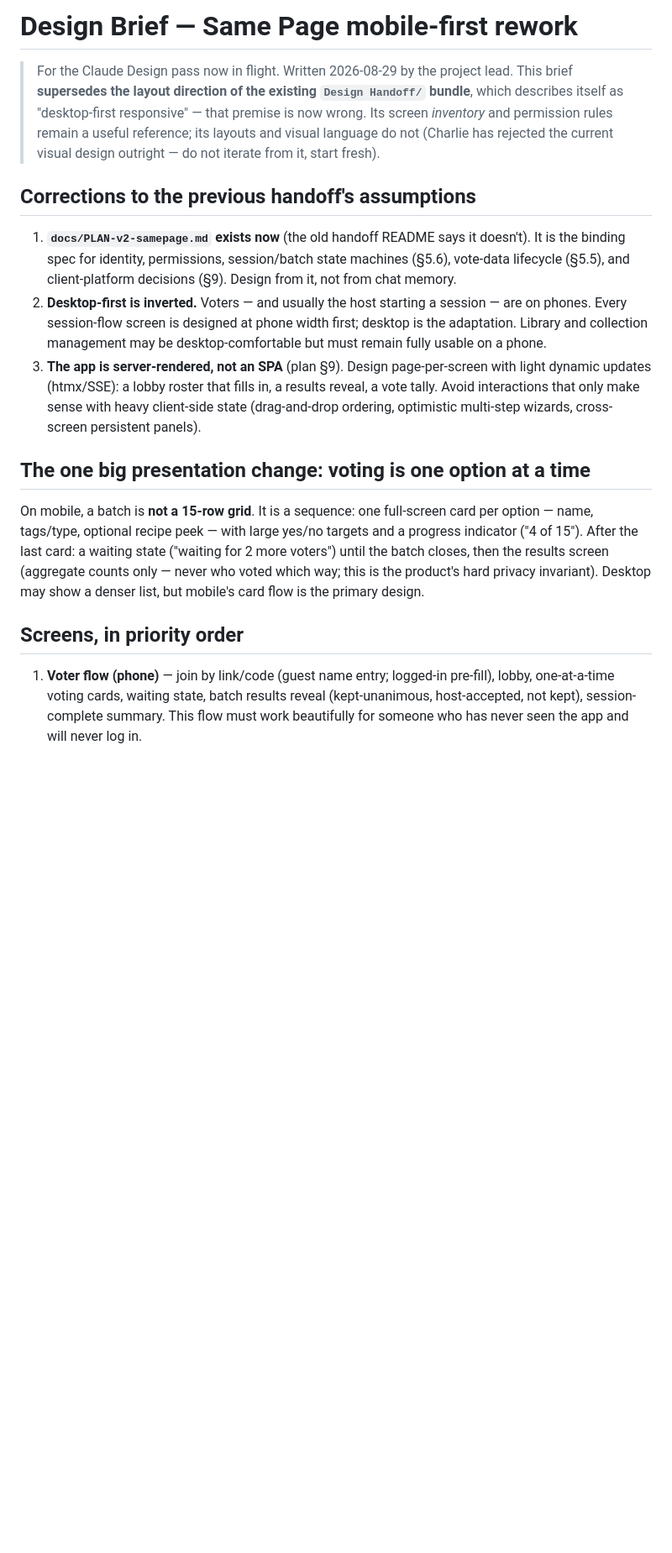
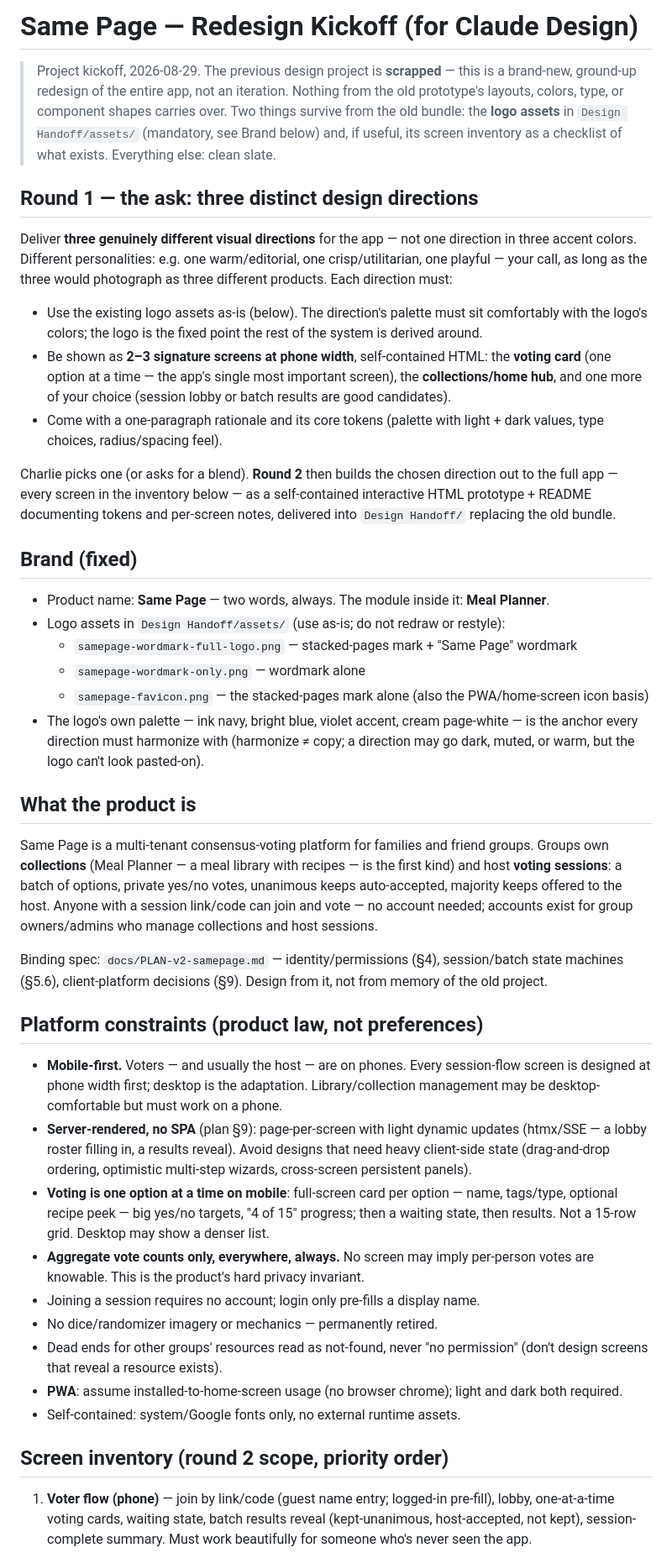
Before and after one commit to vectorlanelabs/samepage, a Markdown page: docs/DESIGN-BRIEF-mobile.md, the part around one of its changes. Shown at 84% size. Drawn GitHub-style; blank space fills up the shorter version.

Commit message:
docs: rewrite design brief as a redesign kickoff — three directions, existing logo assets
Previous design project scrapped; round 1 asks Claude Design for three
distinct phone-width directions (voting card + hub + one more) anchored to
the logo assets in Design Handoff/assets; round 2 builds out the chosen one.

Co-Authored-By: Claude Fable 5 <noreply@anthropic.com>

```diff
--- a/docs/DESIGN-BRIEF-mobile.md
+++ b/docs/DESIGN-BRIEF-mobile.md
@@ -1,36 +1,74 @@
-# Design Brief — Same Page mobile-first rework
+# Same Page — Redesign Kickoff (for Claude Design)
 
-> For the Claude Design pass now in flight. Written 2026-08-29 by the project lead. This brief
-> **supersedes the layout direction of the existing `Design Handoff/` bundle**, which describes itself as
-> "desktop-first responsive" — that premise is now wrong. Its screen *inventory* and permission rules
-> remain a useful reference; its layouts and visual language do not (Charlie has rejected the current
-> visual design outright — do not iterate from it, start fresh).
+> Project kickoff, 2026-08-29. The previous design project is **scrapped** — this is a brand-new,
+> ground-up redesign of the entire app, not an iteration. Nothing from the old prototype's layouts,
+> colors, type, or component shapes carries over. Two things survive from the old bundle: the **logo
+> assets** in `Design Handoff/assets/` (mandatory, see Brand below) and, if useful, its screen
+> inventory as a checklist of what exists. Everything else: clean slate.
 
-## Corrections to the previous handoff's assumptions
+## Round 1 — the ask: three distinct design directions
 
-1. **`docs/PLAN-v2-samepage.md` exists now** (the old handoff README says it doesn't). It is the binding
-   spec for identity, permissions, session/batch state machines (§5.6), vote-data lifecycle (§5.5), and
-   client-platform decisions (§9). Design from it, not from chat memory.
-2. **Desktop-first is inverted.** Voters — and usually the host starting a session — are on phones.
-   Every session-flow screen is designed at phone width first; desktop is the adaptation. Library and
-   collection management may be desktop-comfortable but must remain fully usable on a phone.
-3. **The app is server-rendered, not an SPA** (plan §9). Design page-per-screen with light dynamic
-   updates (htmx/SSE): a lobby roster that fills in, a results reveal, a vote tally. Avoid interactions
-   that only make sense with heavy client-side state (drag-and-drop ordering, optimistic multi-step
-   wizards, cross-screen persistent panels).
+Deliver **three genuinely different visual directions** for the app — not one direction in three
+accent colors. Different personalities: e.g. one warm/editorial, one crisp/utilitarian, one playful —
+your call, as long as the three would photograph as three different products. Each direction must:
 
-## The one big presentation change: voting is one option at a time
+- Use the existing logo assets as-is (below). The direction's palette must sit comfortably with the
+  logo's colors; the logo is the fixed point the rest of the system is derived around.
+- Be shown as **2–3 signature screens at phone width**, self-contained HTML: the **voting card**
+  (one option at a time — the app's single most important screen), the **collections/home hub**, and
+  one more of your choice (session lobby or batch results are good candidates).
+- Come with a one-paragraph rationale and its core tokens (palette with light + dark values, type
+  choices, radius/spacing feel).
 
-On mobile, a batch is **not a 15-row grid**. It is a sequence: one full-screen card per option — name,
-tags/type, optional recipe peek — with large yes/no targets and a progress indicator ("4 of 15"). After
-the last card: a waiting state ("waiting for 2 more voters") until the batch closes, then the results
-screen (aggregate counts only — never who voted which way; this is the product's hard privacy
-invariant). Desktop may show a denser list, but mobile's card flow is the primary design.
+Charlie picks one (or asks for a blend). **Round 2** then builds the chosen direction out to the full
+app — every screen in the inventory below — as a self-contained interactive HTML prototype + README
+documenting tokens and per-screen notes, delivered into `Design Handoff/` replacing the old bundle.
 
-## Screens, in priority order
+## Brand (fixed)
 
-1. **Voter flow (phone)** — join by link/code (guest name entry; logged-in pre-fill), lobby, one-at-a-time
-   voting cards, waiting state, batch results reveal (kept-unanimous, host-accepted, not kept),
-   session-complete summary. This flow must work beautifully for someone who has never seen the app and
-   will never log in.
+- Product name: **Same Page** — two words, always. The module inside it: **Meal Planner**.
+- Logo assets in `Design Handoff/assets/` (use as-is; do not redraw or restyle):
+  - `samepage-wordmark-full-logo.png` — stacked-pages mark + "Same Page" wordmark
+  - `samepage-wordmark-only.png` — wordmark alone
+  - `samepage-favicon.png` — the stacked-pages mark alone (also the PWA/home-screen icon basis)
+- The logo's own palette — ink navy, bright blue, violet accent, cream page-white — is the anchor
+  every direction must harmonize with (harmonize ≠ copy; a direction may go dark, muted, or warm, but
+  the logo can't look pasted-on).
+
+## What the product is
+
+Same Page is a multi-tenant consensus-voting platform for families and friend groups. Groups own
+**collections** (Meal Planner — a meal library with recipes — is the first kind) and host **voting
+sessions**: a batch of options, private yes/no votes, unanimous keeps auto-accepted, majority keeps
+offered to the host. Anyone with a session link/code can join and vote — no account needed; accounts
+exist for group owners/admins who manage collections and host sessions.
+
+Binding spec: `docs/PLAN-v2-samepage.md` — identity/permissions (§4), session/batch state machines
+(§5.6), client-platform decisions (§9). Design from it, not from memory of the old project.
+
+## Platform constraints (product law, not preferences)
+
+- **Mobile-first.** Voters — and usually the host — are on phones. Every session-flow screen is
+  designed at phone width first; desktop is the adaptation. Library/collection management may be
+  desktop-comfortable but must work on a phone.
+- **Server-rendered, no SPA** (plan §9): page-per-screen with light dynamic updates (htmx/SSE — a
+  lobby roster filling in, a results reveal). Avoid designs that need heavy client-side state
+  (drag-and-drop ordering, optimistic multi-step wizards, cross-screen persistent panels).
+- **Voting is one option at a time on mobile**: full-screen card per option — name, tags/type,
+  optional recipe peek — big yes/no targets, "4 of 15" progress; then a waiting state, then results.
+  Not a 15-row grid. Desktop may show a denser list.
+- **Aggregate vote counts only, everywhere, always.** No screen may imply per-person votes are
+  knowable. This is the product's hard privacy invariant.
+- Joining a session requires no account; login only pre-fills a display name.
+- No dice/randomizer imagery or mechanics — permanently retired.
+- Dead ends for other groups' resources read as not-found, never "no permission" (don't design
+  screens that reveal a resource exists).
+- **PWA**: assume installed-to-home-screen usage (no browser chrome); light and dark both required.
+- Self-contained: system/Google fonts only, no external runtime assets.
+
+## Screen inventory (round 2 scope, priority order)
+
+1. **Voter flow (phone)** — join by link/code (guest name entry; logged-in pre-fill), lobby,
+   one-at-a-time voting cards, waiting state, batch results reveal (kept-unanimous, host-accepted,
+   not kept), session-complete summary. Must work beautifully for someone who's never seen the app.
 2. **Host flow (phone)** — create session (pick collection or ad hoc, set targets), share code/link,
```
Also changed, not shown: other parts of docs/DESIGN-BRIEF-mobile.md (+11 -28 lines).
